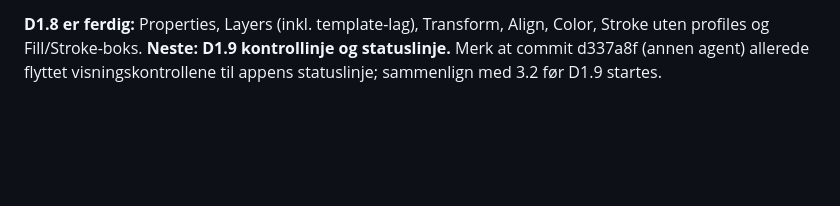
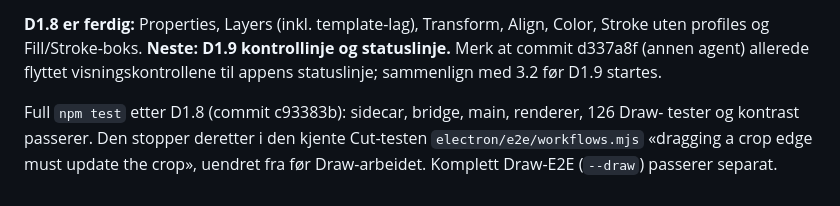
Before and after one commit to sirbull/modCut, a Markdown page: docs/draw/WORK_LOG.md, the part around the change. GitHub-like rendering; blank space fills up the shorter version.

Commit message:
docs(draw): record full npm test result after D1.8
Co-Authored-By: Claude Opus 5.5 <noreply@anthropic.com>

```diff
--- a/docs/draw/WORK_LOG.md
+++ b/docs/draw/WORK_LOG.md
@@ -496,3 +496,8 @@ Kjent: pilstørrelse for `strokeScaling:false` under skalerte foreldre er omtren
 Color, Stroke uten profiles og Fill/Stroke-boks. **Neste: D1.9 kontrollinje og
 statuslinje.** Merk at commit d337a8f (annen agent) allerede flyttet
 visningskontrollene til appens statuslinje; sammenlign med 3.2 før D1.9 startes.
+
+Full `npm test` etter D1.8 (commit c93383b): sidecar, bridge, main, renderer, 126 Draw-
+tester og kontrast passerer. Den stopper deretter i den kjente Cut-testen
+`electron/e2e/workflows.mjs` «dragging a crop edge must update the crop», uendret fra
+før Draw-arbeidet. Komplett Draw-E2E (`--draw`) passerer separat.
```
Also changed, not shown: docs/draw/HANDOFF.md (+2 -2 lines).
